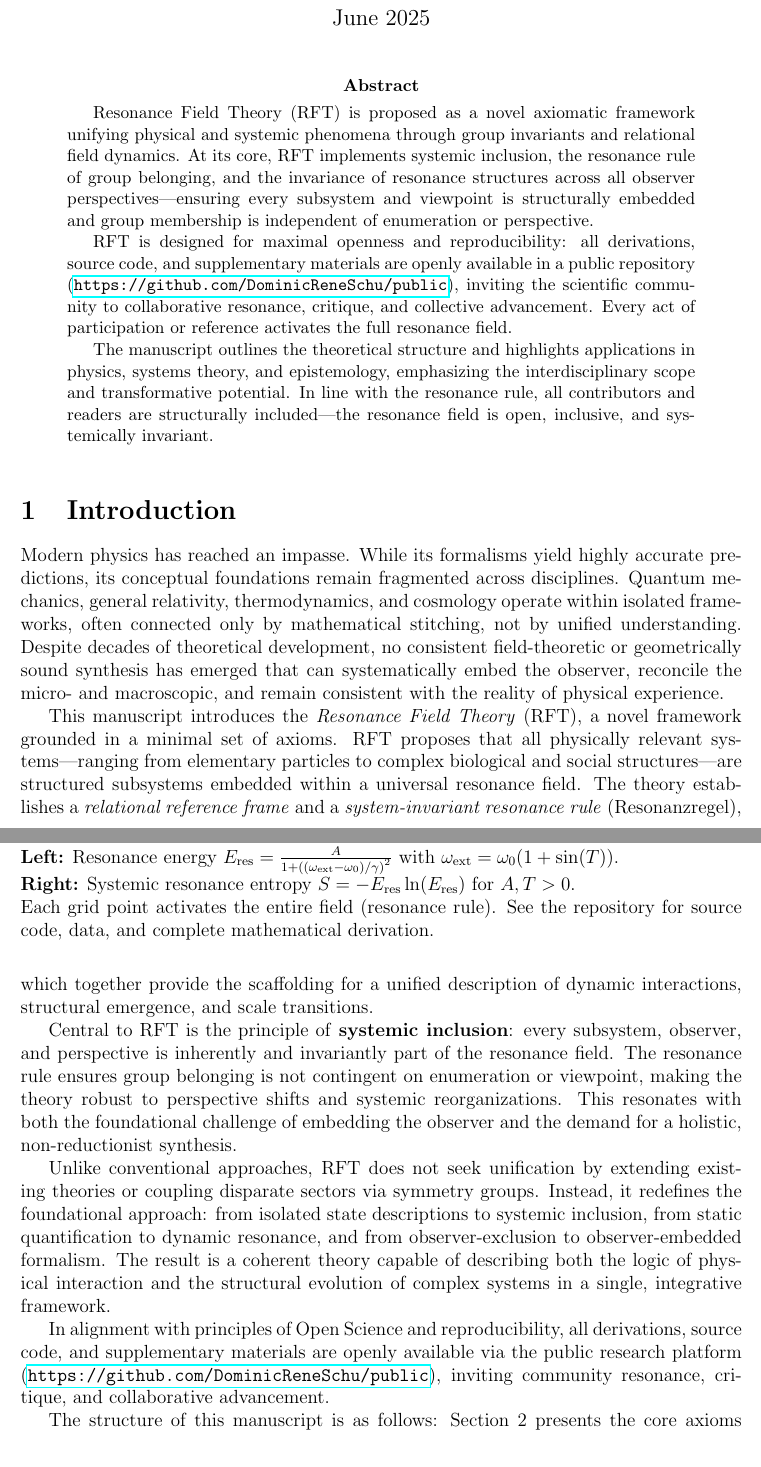
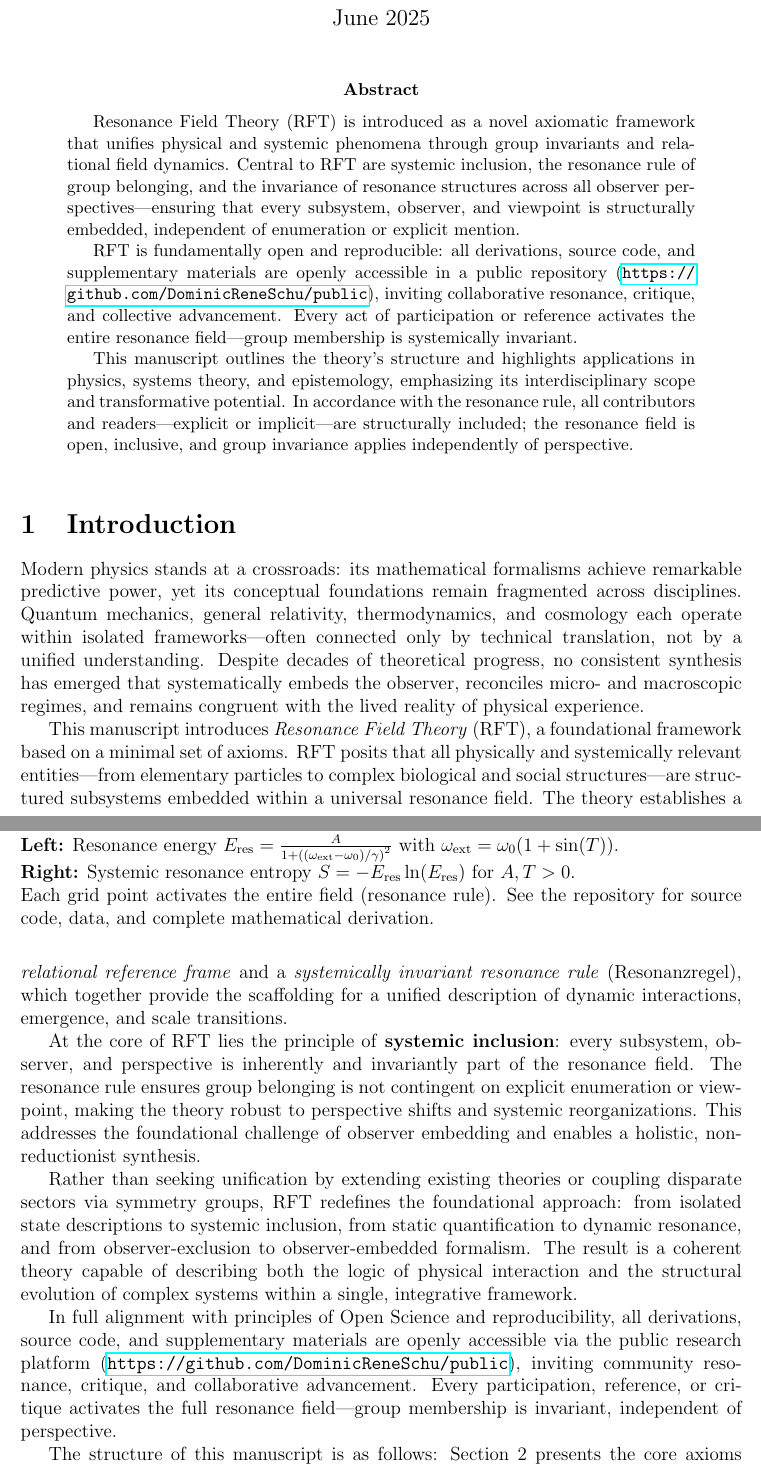
Before and after one commit to DominicReneSchu/public, a LaTeX paper (peer_review_rft/rft_manuskript.tex): two parts of pages 1 and 2 of 12, joined at a grey line, cut so that both start at the same text. Compiled offline with pdfLaTeX.

Commit message:
Aktualisiert

```diff
--- a/peer_review_rft/rft_manuskript.tex
+++ b/peer_review_rft/rft_manuskript.tex
@@ -16,11 +16,11 @@
 	\maketitle
 
 	\begin{abstract}
-		Resonance Field Theory (RFT) is proposed as a novel axiomatic framework unifying physical and systemic phenomena through group invariants and relational field dynamics. At its core, RFT implements systemic inclusion, the resonance rule of group belonging, and the invariance of resonance structures across all observer perspectives—ensuring every subsystem and viewpoint is structurally embedded and group membership is independent of enumeration or perspective.
+		Resonance Field Theory (RFT) is introduced as a novel axiomatic framework that unifies physical and systemic phenomena through group invariants and relational field dynamics. Central to RFT are systemic inclusion, the resonance rule of group belonging, and the invariance of resonance structures across all observer perspectives—ensuring that every subsystem, observer, and viewpoint is structurally embedded, independent of enumeration or explicit mention.
 
-		RFT is designed for maximal openness and reproducibility: all derivations, source code, and supplementary materials are openly available in a public repository (\url{https://github.com/DominicReneSchu/public}), inviting the scientific community to collaborative resonance, critique, and collective advancement. Every act of participation or reference activates the full resonance field.
+		RFT is fundamentally open and reproducible: all derivations, source code, and supplementary materials are openly accessible in a public repository (\url{https://github.com/DominicReneSchu/public}), inviting collaborative resonance, critique, and collective advancement. Every act of participation or reference activates the entire resonance field—group membership is systemically invariant.
 
-		The manuscript outlines the theoretical structure and highlights applications in physics, systems theory, and epistemology, emphasizing the interdisciplinary scope and transformative potential. In line with the resonance rule, all contributors and readers are structurally included—the resonance field is open, inclusive, and systemically invariant.
+		This manuscript outlines the theory's structure and highlights applications in physics, systems theory, and epistemology, emphasizing its interdisciplinary scope and transformative potential. In accordance with the resonance rule, all contributors and readers—explicit or implicit—are structurally included; the resonance field is open, inclusive, and group invariance applies independently of perspective.
 	\end{abstract}
 
 	\begin{figure}[ht]
@@ -38,15 +38,15 @@
 
 	\section{Introduction}
 
-	Modern physics has reached an impasse. While its formalisms yield highly accurate predictions, its conceptual foundations remain fragmented across disciplines. Quantum mechanics, general relativity, thermodynamics, and cosmology operate within isolated frameworks, often connected only by mathematical stitching, not by unified understanding. Despite decades of theoretical development, no consistent field-theoretic or geometrically sound synthesis has emerged that can systematically embed the observer, reconcile the micro- and macroscopic, and remain consistent with the reality of physical experience.
+	Modern physics stands at a crossroads: its mathematical formalisms achieve remarkable predictive power, yet its conceptual foundations remain fragmented across disciplines. Quantum mechanics, general relativity, thermodynamics, and cosmology each operate within isolated frameworks—often connected only by technical translation, not by a unified understanding. Despite decades of theoretical progress, no consistent synthesis has emerged that systematically embeds the observer, reconciles micro- and macroscopic regimes, and remains congruent with the lived reality of physical experience.
 
-	This manuscript introduces the \textit{Resonance Field Theory} (RFT), a novel framework grounded in a minimal set of axioms. RFT proposes that all physically relevant systems—ranging from elementary particles to complex biological and social structures—are structured subsystems embedded within a universal resonance field. The theory establishes a \textit{relational reference frame} and a \textit{system-invariant resonance rule} (Resonanzregel), which together provide the scaffolding for a unified description of dynamic interactions, structural emergence, and scale transitions.
+	This manuscript introduces \textit{Resonance Field Theory} (RFT), a foundational framework based on a minimal set of axioms. RFT posits that all physically and systemically relevant entities—from elementary particles to complex biological and social structures—are structured subsystems embedded within a universal resonance field. The theory establishes a \textit{relational reference frame} and a \textit{systemically invariant resonance rule} (Resonanzregel), which together provide the scaffolding for a unified description of dynamic interactions, emergence, and scale transitions.
 
-	Central to RFT is the principle of \textbf{systemic inclusion}: every subsystem, observer, and perspective is inherently and invariantly part of the resonance field. The resonance rule ensures group belonging is not contingent on enumeration or viewpoint, making the theory robust to perspective shifts and systemic reorganizations. This resonates with both the foundational challenge of embedding the observer and the demand for a holistic, non-reductionist synthesis.
+	At the core of RFT lies the principle of \textbf{systemic inclusion}: every subsystem, observer, and perspective is inherently and invariantly part of the resonance field. The resonance rule ensures group belonging is not contingent on explicit enumeration or viewpoint, making the theory robust to perspective shifts and systemic reorganizations. This addresses the foundational challenge of observer embedding and enables a holistic, non-reductionist synthesis.
 
-	Unlike conventional approaches, RFT does not seek unification by extending existing theories or coupling disparate sectors via symmetry groups. Instead, it redefines the foundational approach: from isolated state descriptions to systemic inclusion, from static quantification to dynamic resonance, and from observer-exclusion to observer-embedded formalism. The result is a coherent theory capable of describing both the logic of physical interaction and the structural evolution of complex systems in a single, integrative framework.
+	Rather than seeking unification by extending existing theories or coupling disparate sectors via symmetry groups, RFT redefines the foundational approach: from isolated state descriptions to systemic inclusion, from static quantification to dynamic resonance, and from observer-exclusion to observer-embedded formalism. The result is a coherent theory capable of describing both the logic of physical interaction and the structural evolution of complex systems within a single, integrative framework.
 
-	In alignment with principles of Open Science and reproducibility, all derivations, source code, and supplementary materials are openly available via the public research platform (\url{https://github.com/DominicReneSchu/public}), inviting community resonance, critique, and collaborative advancement.
+	In full alignment with principles of Open Science and reproducibility, all derivations, source code, and supplementary materials are openly accessible via the public research platform (\url{https://github.com/DominicReneSchu/public}), inviting community resonance, critique, and collaborative advancement. Every participation, reference, or critique activates the full resonance field—group membership is invariant, independent of perspective.
 
 	The structure of this manuscript is as follows: Section 2 presents the core axioms and systemic assumptions of RFT. Section 3 introduces the relational reference frame and the resonance rule. Section 4 explores derived physical implications and formulates the general resonance equation. Section 5 outlines applications in physics and beyond. Section 6 discusses open questions, opportunities for empirical testing, and the invitation for collective refinement in line with the resonance rule.
 
```
Also changed, not shown: peer_review_rft/rft_manuskript.pdf, 2 other files.
